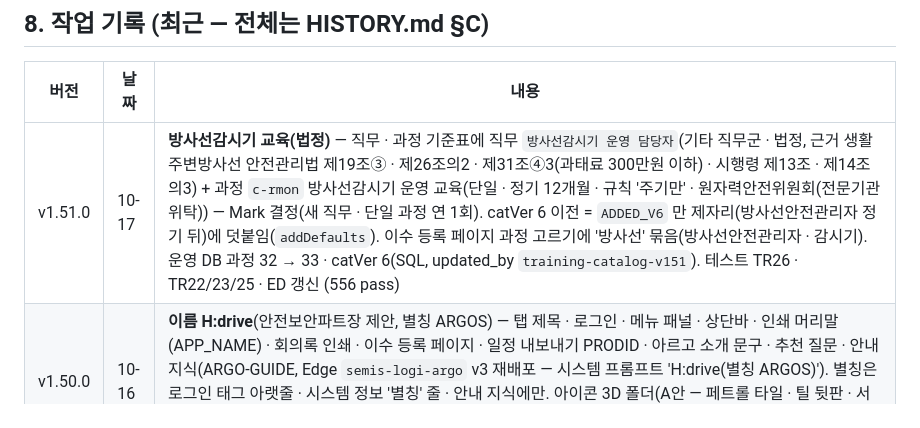
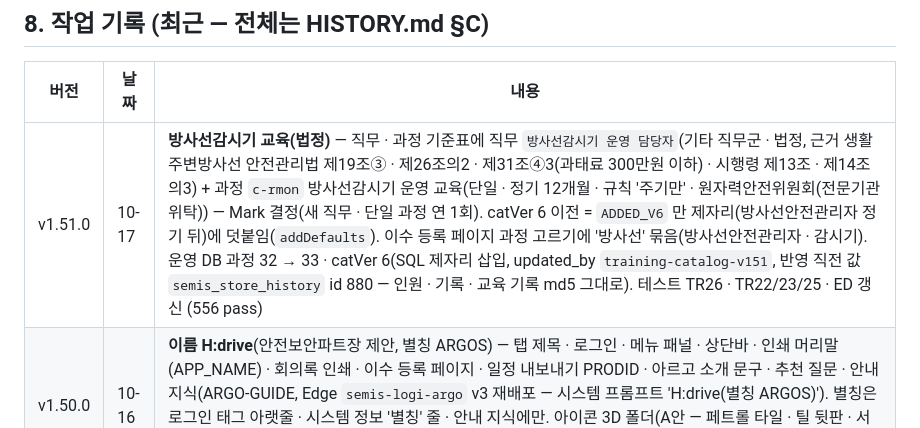
Before and after one commit to Mark4mission/semis-logistics, a Markdown page: docs/HANDOFF.md, the part around the change. Drawn GitHub-style.

Commit message:
v1.51.0 docs: HANDOFF records the production catalog update (history id 880)
Co-Authored-By: Claude Opus 5.5 <noreply@anthropic.com>
Claude-Session: https://claude.ai/code/session_016y6nbvpFh8D7kMNTtJaVw4

```diff
--- a/docs/HANDOFF.md
+++ b/docs/HANDOFF.md
@@ -201,7 +201,7 @@ Claude가 할 일(순서대로):
 
 | 버전 | 날짜 | 내용 |
 |---|---|---|
-| v1.51.0 | 10-17 | **방사선감시기 교육(법정)** — 직무 · 과정 기준표에 직무 `방사선감시기 운영 담당자`(기타 직무군 · 법정, 근거 생활주변방사선 안전관리법 제19조③ · 제26조의2 · 제31조④3(과태료 300만원 이하) · 시행령 제13조 · 제14조의3) + 과정 `c-rmon` 방사선감시기 운영 교육(단일 · 정기 12개월 · 규칙 '주기만' · 원자력안전위원회(전문기관 위탁)) — Mark 결정(새 직무 · 단일 과정 연 1회). catVer 6 이전 = `ADDED_V6` 만 제자리(방사선안전관리자 정기 뒤)에 덧붙임(`addDefaults`). 이수 등록 페이지 과정 고르기에 '방사선' 묶음(방사선안전관리자 · 감시기). 운영 DB 과정 32 → 33 · catVer 6(SQL, updated_by `training-catalog-v151`). 테스트 TR26 · TR22/23/25 · ED 갱신 (556 pass) |
+| v1.51.0 | 10-17 | **방사선감시기 교육(법정)** — 직무 · 과정 기준표에 직무 `방사선감시기 운영 담당자`(기타 직무군 · 법정, 근거 생활주변방사선 안전관리법 제19조③ · 제26조의2 · 제31조④3(과태료 300만원 이하) · 시행령 제13조 · 제14조의3) + 과정 `c-rmon` 방사선감시기 운영 교육(단일 · 정기 12개월 · 규칙 '주기만' · 원자력안전위원회(전문기관 위탁)) — Mark 결정(새 직무 · 단일 과정 연 1회). catVer 6 이전 = `ADDED_V6` 만 제자리(방사선안전관리자 정기 뒤)에 덧붙임(`addDefaults`). 이수 등록 페이지 과정 고르기에 '방사선' 묶음(방사선안전관리자 · 감시기). 운영 DB 과정 32 → 33 · catVer 6(SQL 제자리 삽입, updated_by `training-catalog-v151`, 반영 직전 값 `semis_store_history` id 880 — 인원 · 기록 · 교육 기록 md5 그대로). 테스트 TR26 · TR22/23/25 · ED 갱신 (556 pass) |
 | v1.50.0 | 10-16 | **이름 H:drive**(안전보안파트장 제안, 별칭 ARGOS) — 탭 제목 · 로그인 · 메뉴 패널 · 상단바 · 인쇄 머리말(APP_NAME) · 회의록 인쇄 · 이수 등록 페이지 · 일정 내보내기 PRODID · 아르고 소개 문구 · 추천 질문 · 안내 지식(ARGO-GUIDE, Edge `semis-logi-argo` v3 재배포 — 시스템 프롬프트 'H:drive(별칭 ARGOS)'). 별칭은 로그인 태그 아랫줄 · 시스템 정보 '별칭' 줄 · 안내 지식에만. 아이콘 3D 폴더(A안 — 페트롤 타일 · 틸 뒷판 · 서류 · 앰버 앞판, 그림자 · 두께) + PNG 32 · 홈 화면 180 · `apple-mobile-web-app-title`. 아르고(부엉이) 이름 · 운영 공지 'SeMIS · Logistics 오픈 안내'는 그대로(Mark 결정). 테스트 LG04 · C28a (555 pass) |
 | v1.49.1 | 10-10 | **공개 저장소 점검** — 기본 담당자 시드 실명 삭제(빈 목록) · 시험 · 안내 문구의 실명을 가상 이름으로 · HISTORY 의 실명 · 계정 ID · 인원별 자격 특이사항 · 암호 관련 남은 조치를 비공개 문서로 · README/DESIGN 계정 ID 표 삭제. 변경 알림(Broadcast, 공개 채널) `by` = 클라이언트 ID 만(`notify_change`, 마이그레이션 `semis_logi_security_26_notify_client_only`). 쓰지 않던 Edge `semis-logi-ai` 원본 삭제 · 서버는 410 안내. 시험 TR12 · ED04 고정 대기 → 조건 대기(553 pass) |
 | v1.49.0 | 10-10 | **아르고 AI 도우미** — 지원 카드 · 상단바 · `#/argo` → 공통 패널 대화. Edge `semis-logi-argo`(Claude 프록시 · 세션 · 등급별 도구 · 캐시 · 대화 저장 없음) + SQL `argo_usage`(계정별 하루 200회, Mark 결정). 도구 12종(찾기 · 현황 · 자료 목록 · 등록 목록 / hq: 일정 등록 · 수정 · 완료 · 삭제 · 공지 · 이수 기록 · 서가 보관 · 수검 지적) — 브라우저 실행 · 바로 실행 + 결과 카드 + 항목 단위 되돌리기 · 지우기 · 여러 건 확인. 첨부(사진 1600px · PDF 4.5MB · 워드 · 한글 · 엑셀 · PPT 글) · 원본은 반영 때 대상 폴더(hq, Mark 결정). 일정 쓰기는 화면과 같게 hq 이상(Mark 결정). 안내 지식 docs/ARGO-GUIDE.md. axe 0 · 1440/390 넘침 0. 테스트 AR01~AR14 (553 통과). 운영 확인 시나리오 11개(user · hq 임시 계정, 시험 자료 삭제 · 계정 비활성) |
```
